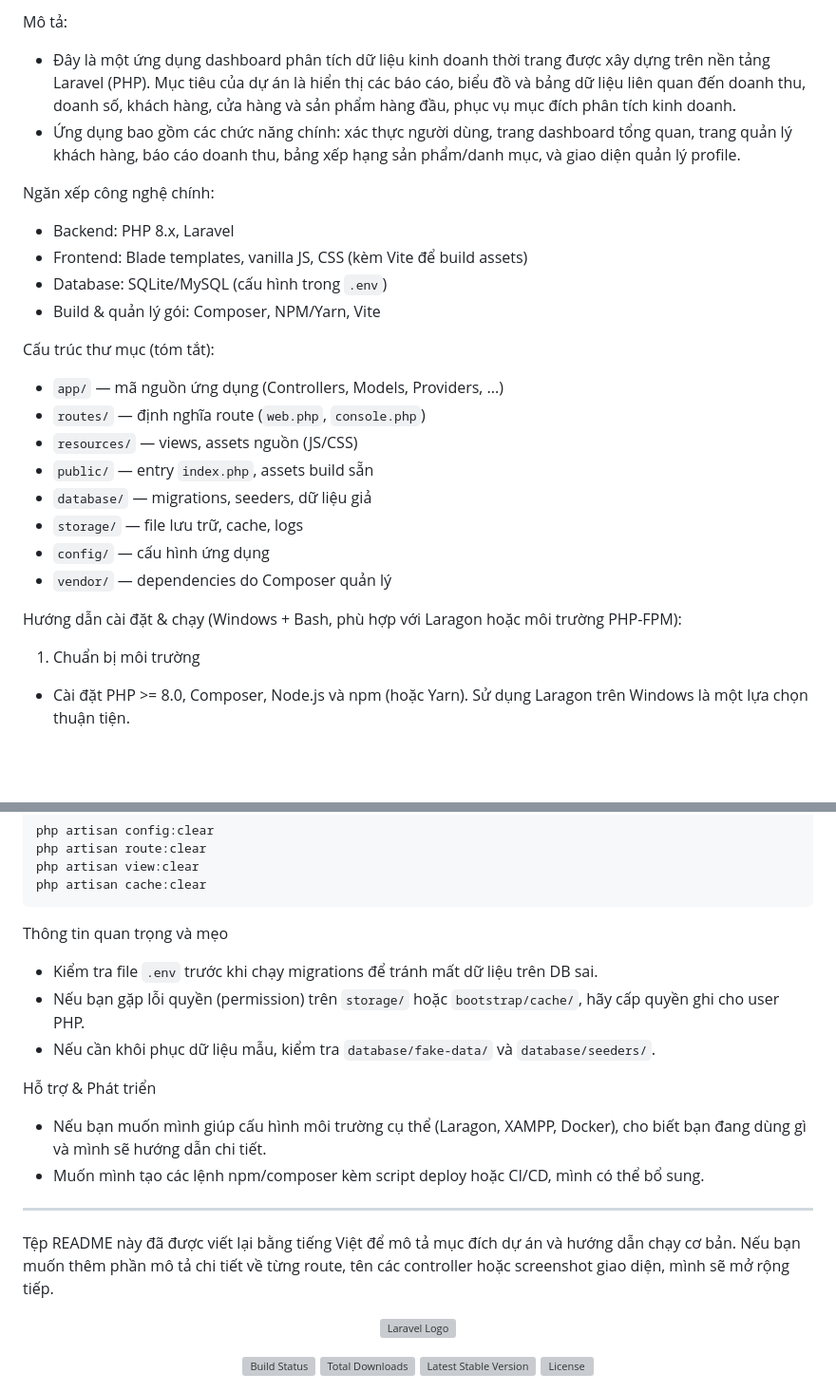
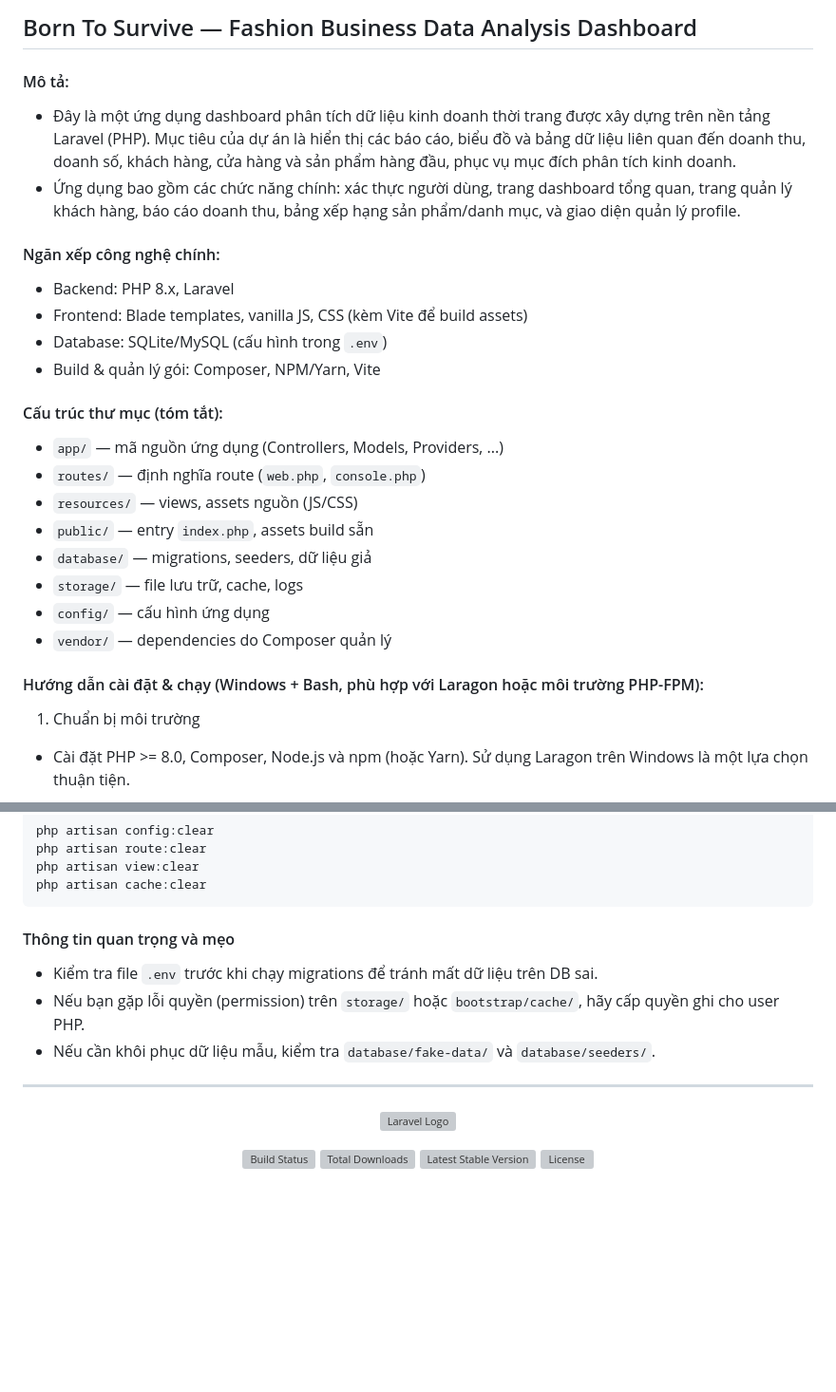
Before and after one commit to Siegfried9533/Born-To-Survive---BTS---WebDev---IS207.Q13, a Markdown page: README.md, 2 parts joined by grey strips. Shown at 95% size. Drawn GitHub-style; blank space fills up the shorter version; grey boxes are pictures that could not be loaded.

Commit message:
cap-nhat-readme

````diff
--- a/README.md
+++ b/README.md
@@ -2,17 +2,19 @@
 
-Mô tả:
+## Born To Survive — Fashion Business Data Analysis Dashboard
+
+#### Mô tả:
 
 -   Đây là một ứng dụng dashboard phân tích dữ liệu kinh doanh thời trang được xây dựng trên nền tảng Laravel (PHP). Mục tiêu của dự án là hiển thị các báo cáo, biểu đồ và bảng dữ liệu liên quan đến doanh thu, doanh số, khách hàng, cửa hàng và sản phẩm hàng đầu, phục vụ mục đích phân tích kinh doanh.
 -   Ứng dụng bao gồm các chức năng chính: xác thực người dùng, trang dashboard tổng quan, trang quản lý khách hàng, báo cáo doanh thu, bảng xếp hạng sản phẩm/danh mục, và giao diện quản lý profile.
 
-Ngăn xếp công nghệ chính:
+#### Ngăn xếp công nghệ chính:
 
 -   Backend: PHP 8.x, Laravel
 -   Frontend: Blade templates, vanilla JS, CSS (kèm Vite để build assets)
 -   Database: SQLite/MySQL (cấu hình trong `.env`)
 -   Build & quản lý gói: Composer, NPM/Yarn, Vite
 
-Cấu trúc thư mục (tóm tắt):
+#### Cấu trúc thư mục (tóm tắt):
 
 -   `app/` — mã nguồn ứng dụng (Controllers, Models, Providers, ...)
 -   `routes/` — định nghĩa route (`web.php`, `console.php`)
@@ -23,7 +25,7 @@ Cấu trúc thư mục (tóm tắt):
 -   `config/` — cấu hình ứng dụng
 -   `vendor/` — dependencies do Composer quản lý
 
-Hướng dẫn cài đặt & chạy (Windows + Bash, phù hợp với Laragon hoặc môi trường PHP-FPM):
+#### Hướng dẫn cài đặt & chạy (Windows + Bash, phù hợp với Laragon hoặc môi trường PHP-FPM):
 
 1. Chuẩn bị môi trường
 
@@ -117,20 +119,13 @@ php artisan view:clear
 php artisan cache:clear
 ```
 
-Thông tin quan trọng và mẹo
+#### Thông tin quan trọng và mẹo
 
 -   Kiểm tra file `.env` trước khi chạy migrations để tránh mất dữ liệu trên DB sai.
 -   Nếu bạn gặp lỗi quyền (permission) trên `storage/` hoặc `bootstrap/cache/`, hãy cấp quyền ghi cho user PHP.
 -   Nếu cần khôi phục dữ liệu mẫu, kiểm tra `database/fake-data/` và `database/seeders/`.
 
-Hỗ trợ & Phát triển
-
--   Nếu bạn muốn mình giúp cấu hình môi trường cụ thể (Laragon, XAMPP, Docker), cho biết bạn đang dùng gì và mình sẽ hướng dẫn chi tiết.
--   Muốn mình tạo các lệnh npm/composer kèm script deploy hoặc CI/CD, mình có thể bổ sung.
-
 ---
-
-Tệp README này đã được viết lại bằng tiếng Việt để mô tả mục đích dự án và hướng dẫn chạy cơ bản. Nếu bạn muốn thêm phần mô tả chi tiết về từng route, tên các controller hoặc screenshot giao diện, mình sẽ mở rộng tiếp.
 
 <p align="center"><a href="https://laravel.com" target="_blank"><img src="https://raw.githubusercontent.com/laravel/art/master/logo-lockup/5%20SVG/2%20CMYK/1%20Full%20Color/laravel-logolockup-cmyk-red.svg" width="400" alt="Laravel Logo"></a></p>
 
````
Also changed, not shown: other parts of README.md (+2 -2 lines).
